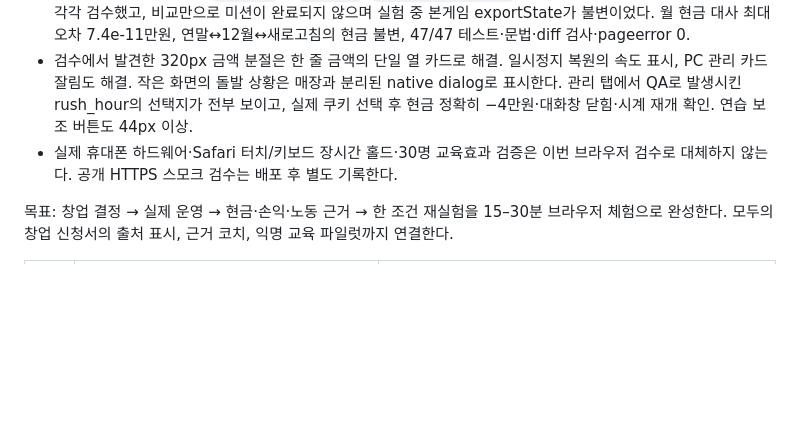
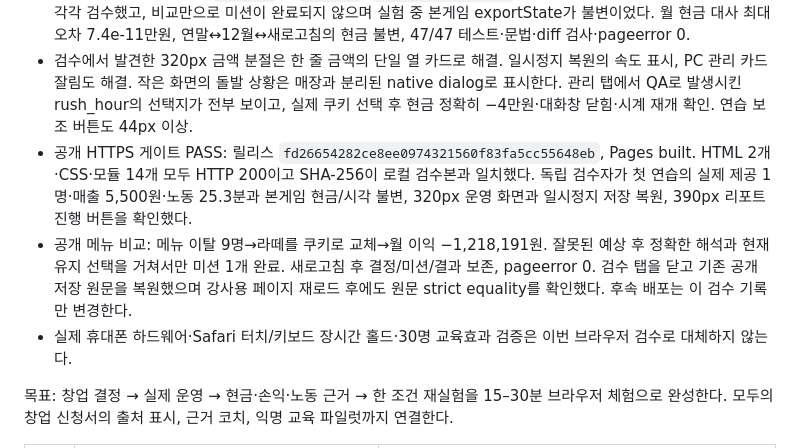
Before and after one commit to foorend/openinseoul, a Markdown page: docs/DEVELOPMENT.md, the part around the change. Drawn GitHub-style; blank space fills up the shorter version.

Commit message:
Record public UX release verification

```diff
--- a/docs/DEVELOPMENT.md
+++ b/docs/DEVELOPMENT.md
@@ -12,7 +12,9 @@
 - 레이아웃 실측: 독립 CSS viewport 320×844/390×844에서 바깥 가로 넘침 0, 매장 하단 y660·조작부 y672–844, 속도 버튼 44px·자리 버튼 46px. PC1366×768에서 매장 하단 y758. 스크린샷을 직접 확인했다.
 - 독립 로컬 게이트 PASS (`ffdaab0` + `a39e642`, `release=20261006c`). 예상/잘못된 해석/유지/적용/새로고침을 각각 검수했고, 비교만으로 미션이 완료되지 않으며 실험 중 본게임 exportState가 불변이었다. 월 현금 대사 최대 오차 7.4e-11만원, 연말↔12월↔새로고침의 현금 불변, 47/47 테스트·문법·diff 검사·pageerror 0.
 - 검수에서 발견한 320px 금액 분절은 한 줄 금액의 단일 열 카드로 해결. 일시정지 복원의 속도 표시, PC 관리 카드 잘림도 해결. 작은 화면의 돌발 상황은 매장과 분리된 native dialog로 표시한다. 관리 탭에서 QA로 발생시킨 rush_hour의 선택지가 전부 보이고, 실제 쿠키 선택 후 현금 정확히 −4만원·대화창 닫힘·시계 재개 확인. 연습 보조 버튼도 44px 이상.
-- 실제 휴대폰 하드웨어·Safari 터치/키보드 장시간 홀드·30명 교육효과 검증은 이번 브라우저 검수로 대체하지 않는다. 공개 HTTPS 스모크 검수는 배포 후 별도 기록한다.
+- 공개 HTTPS 게이트 PASS: 릴리스 `fd26654282ce8ee0974321560f83fa5cc55648eb`, Pages built. HTML 2개·CSS·모듈 14개 모두 HTTP 200이고 SHA-256이 로컬 검수본과 일치했다. 독립 검수자가 첫 연습의 실제 제공 1명·매출 5,500원·노동 25.3분과 본게임 현금/시각 불변, 320px 운영 화면과 일시정지 저장 복원, 390px 리포트 진행 버튼을 확인했다.
+- 공개 메뉴 비교: 메뉴 이탈 9명→라떼를 쿠키로 교체→월 이익 −1,218,191원. 잘못된 예상 후 정확한 해석과 현재 유지 선택을 거쳐서만 미션 1개 완료. 새로고침 후 결정/미션/결과 보존, pageerror 0. 검수 탭을 닫고 기존 공개 저장 원문을 복원했으며 강사용 페이지 재로드 후에도 원문 strict equality를 확인했다. 후속 배포는 이 검수 기록만 변경한다.
+- 실제 휴대폰 하드웨어·Safari 터치/키보드 장시간 홀드·30명 교육효과 검증은 이번 브라우저 검수로 대체하지 않는다.
 
 목표: 창업 결정 → 실제 운영 → 현금·손익·노동 근거 → 한 조건 재실험을 15–30분 브라우저 체험으로 완성한다. 모두의창업 신청서의 출처 표시, 근거 코치, 익명 교육 파일럿까지 연결한다.
 
```
